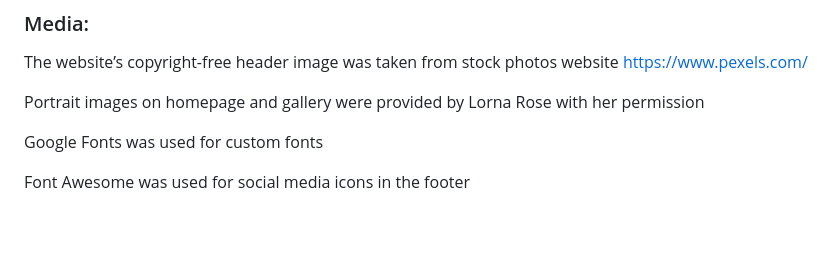
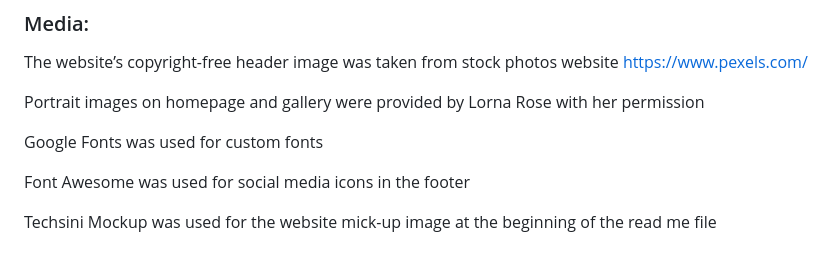
Before and after one commit to Rob-C-89/lorna-rose-artist, a Markdown page: README.md, the part around the change. Drawn GitHub-style; blank space fills up the shorter version.

Commit message:
Edit readme file credits section

```diff
--- a/README.md
+++ b/README.md
@@ -251,3 +251,5 @@ Portrait images on homepage and gallery were provided by Lorna Rose with her per
 Google Fonts was used for custom fonts
 
 Font Awesome was used for social media icons in the footer
+
+Techsini Mockup was used for the website mick-up image at the beginning of the read me file
```
